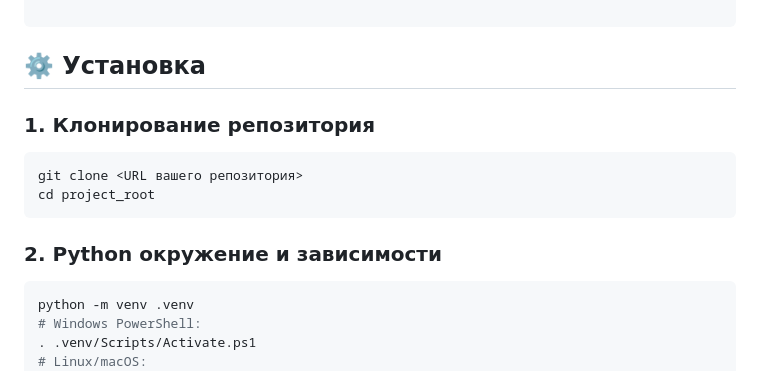
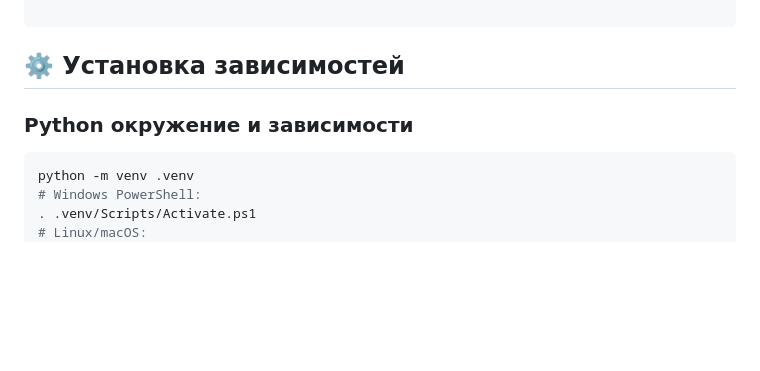
Before and after one commit to AvEjpg/Practice1, a Markdown page: README.md, the part around the change. GitHub-like rendering; blank space fills up the shorter version.

````diff
--- a/README.md
+++ b/README.md
@@ -54,16 +54,9 @@ Practice1/
 
 ```
 
-## ⚙️ Установка
+## ⚙️ Установка зависимостей
 
-### 1. Клонирование репозитория
-
-```bash
-git clone <URL вашего репозитория>
-cd project_root
-```
-
-### 2. Python окружение и зависимости
+### Python окружение и зависимости
 
 ```bash
 python -m venv .venv
````
